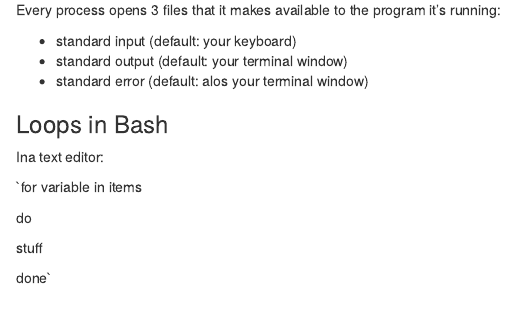
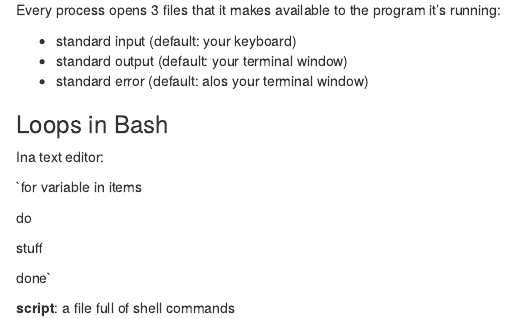
Before and after one commit to scoutcleonard/eds215_day1_notes, an R Markdown document (eds215_day1_notes.Rmd): the page in a window 1100 px wide, from 1580 px down. The pictures show the output file eds215_day1_notes.html that the author committed with the source, opened offline.

Commit message:
added more notes

```diff
--- a/eds215_day1_notes.Rmd
+++ b/eds215_day1_notes.Rmd
@@ -107,3 +107,5 @@ do
   stuff
 
 done`
+
+**script**: a file full of shell commands
```
Also changed, not shown: eds215_day1_notes.html.
